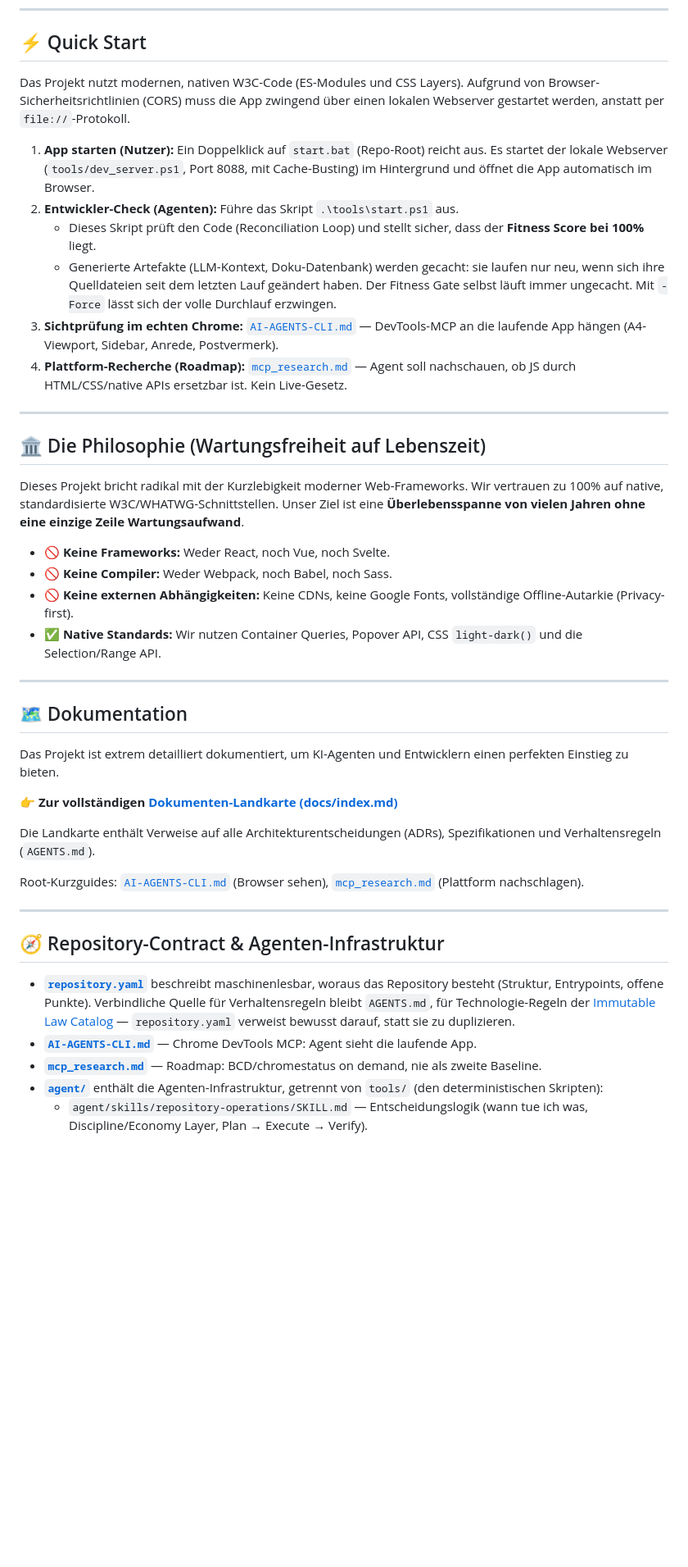
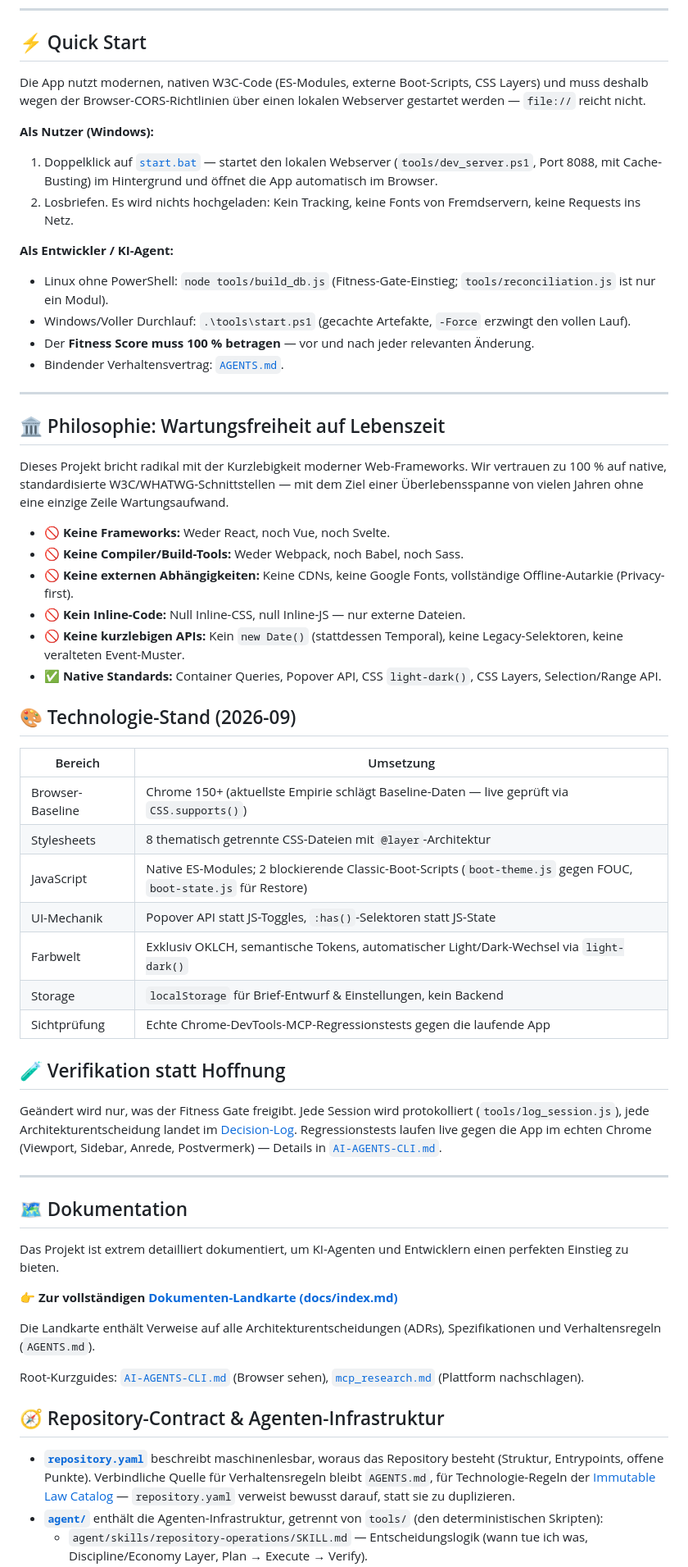
Before and after one commit to grapefruit89/DIN-BriefNEO, a Markdown page: README.md, the part around one of its changes. Shown at 82% size. Rendered like a GitHub page; blank space fills up the shorter version.

Commit message:
docs: README-Überarbeitung (SVG-Header, Tech-Stand, Linux-Workflow)

```diff
--- a/README.md
+++ b/README.md
@@ -11,25 +17,46 @@ Keine Frameworks. Keine npm-Abhängigkeiten. Purer nativer W3C-Standard.
 
 ## ⚡ Quick Start
 
-Das Projekt nutzt modernen, nativen W3C-Code (ES-Modules und CSS Layers). Aufgrund von Browser-Sicherheitsrichtlinien (CORS) muss die App zwingend über einen lokalen Webserver gestartet werden, anstatt per `file://`-Protokoll.
+Die App nutzt modernen, nativen W3C-Code (ES-Modules, externe Boot-Scripts, CSS Layers) und muss deshalb wegen der Browser-CORS-Richtlinien über einen lokalen Webserver gestartet werden — `file://` reicht nicht.
 
-1. **App starten (Nutzer):** Ein Doppelklick auf `start.bat` (Repo-Root) reicht aus. Es startet der lokale Webserver (`tools/dev_server.ps1`, Port 8088, mit Cache-Busting) im Hintergrund und öffnet die App automatisch im Browser.
-2. **Entwickler-Check (Agenten):** Führe das Skript `.\tools\start.ps1` aus.
-   - Dieses Skript prüft den Code (Reconciliation Loop) und stellt sicher, dass der **Fitness Score bei 100%** liegt.
-   - Generierte Artefakte (LLM-Kontext, Doku-Datenbank) werden gecacht: sie laufen nur neu, wenn sich ihre Quelldateien seit dem letzten Lauf geändert haben. Der Fitness Gate selbst läuft immer ungecacht. Mit `-Force` lässt sich der volle Durchlauf erzwingen.
-3. **Sichtprüfung im echten Chrome:** [`AI-AGENTS-CLI.md`](docs/30-meta/AI-AGENTS-CLI.md) — DevTools-MCP an die laufende App hängen (A4-Viewport, Sidebar, Anrede, Postvermerk).
-4. **Plattform-Recherche (Roadmap):** [`mcp_research.md`](docs/30-meta/mcp_research.md) — Agent soll nachschauen, ob JS durch HTML/CSS/native APIs ersetzbar ist. Kein Live-Gesetz.
+**Als Nutzer (Windows):**
+1. Doppelklick auf [`start.bat`](start.bat) — startet den lokalen Webserver (`tools/dev_server.ps1`, Port 8088, mit Cache-Busting) im Hintergrund und öffnet die App automatisch im Browser.
+2. Losbriefen. Es wird nichts hochgeladen: Kein Tracking, keine Fonts von Fremdservern, keine Requests ins Netz.
+
+**Als Entwickler / KI-Agent:**
+- Linux ohne PowerShell: `node tools/build_db.js` (Fitness-Gate-Einstieg; `tools/reconciliation.js` ist nur ein Modul).
+- Windows/Voller Durchlauf: `.\tools\start.ps1` (gecachte Artefakte, `-Force` erzwingt den vollen Lauf).
+- Der **Fitness Score muss 100 % betragen** — vor und nach jeder relevanten Änderung.
+- Bindender Verhaltensvertrag: [`AGENTS.md`](AGENTS.md).
 
 ---
 
-## 🏛️ Die Philosophie (Wartungsfreiheit auf Lebenszeit)
+## 🏛️ Philosophie: Wartungsfreiheit auf Lebenszeit
 
-Dieses Projekt bricht radikal mit der Kurzlebigkeit moderner Web-Frameworks. Wir vertrauen zu 100% auf native, standardisierte W3C/WHATWG-Schnittstellen. Unser Ziel ist eine **Überlebensspanne von vielen Jahren ohne eine einzige Zeile Wartungsaufwand**.
+Dieses Projekt bricht radikal mit der Kurzlebigkeit moderner Web-Frameworks. Wir vertrauen zu 100 % auf native, standardisierte W3C/WHATWG-Schnittstellen — mit dem Ziel einer Überlebensspanne von vielen Jahren ohne eine einzige Zeile Wartungsaufwand.
 
 - 🚫 **Keine Frameworks:** Weder React, noch Vue, noch Svelte.
-- 🚫 **Keine Compiler:** Weder Webpack, noch Babel, noch Sass.
+- 🚫 **Keine Compiler/Build-Tools:** Weder Webpack, noch Babel, noch Sass.
 - 🚫 **Keine externen Abhängigkeiten:** Keine CDNs, keine Google Fonts, vollständige Offline-Autarkie (Privacy-first).
-- ✅ **Native Standards:** Wir nutzen Container Queries, Popover API, CSS `light-dark()` und die Selection/Range API.
+- 🚫 **Kein Inline-Code:** Null Inline-CSS, null Inline-JS — nur externe Dateien.
+- 🚫 **Keine kurzlebigen APIs:** Kein `new Date()` (stattdessen Temporal), keine Legacy-Selektoren, keine veralteten Event-Muster.
+- ✅ **Native Standards:** Container Queries, Popover API, CSS `light-dark()`, CSS Layers, Selection/Range API.
+
+## 🎨 Technologie-Stand (2026-09)
+
+| Bereich | Umsetzung |
+|---|---|
+| Browser-Baseline | Chrome 150+ (aktuellste Empirie schlägt Baseline-Daten — live geprüft via `CSS.supports()`) |
+| Stylesheets | 8 thematisch getrennte CSS-Dateien mit `@layer`-Architektur |
+| JavaScript | Native ES-Modules; 2 blockierende Classic-Boot-Scripts (`boot-theme.js` gegen FOUC, `boot-state.js` für Restore) |
+| UI-Mechanik | Popover API statt JS-Toggles, `:has()`-Selektoren statt JS-State |
+| Farbwelt | Exklusiv OKLCH, semantische Tokens, automatischer Light/Dark-Wechsel via `light-dark()` |
+| Storage | `localStorage` für Brief-Entwurf & Einstellungen, kein Backend |
+| Sichtprüfung | Echte Chrome-DevTools-MCP-Regressionstests gegen die laufende App |
+
+## 🧪 Verifikation statt Hoffnung
+
+Geändert wird nur, was der Fitness Gate freigibt. Jede Session wird protokolliert (`tools/log_session.js`), jede Architekturentscheidung landet im [Decision-Log](docs/30-meta/DECISION-LOG.md). Regressionstests laufen live gegen die App im echten Chrome (Viewport, Sidebar, Anrede, Postvermerk) — Details in [`AI-AGENTS-CLI.md`](docs/30-meta/AI-AGENTS-CLI.md).
 
 ---
 
@@ -43,12 +70,8 @@ Die Landkarte enthält Verweise auf alle Architekturentscheidungen (ADRs), Spezi
 
 Root-Kurzguides: [`AI-AGENTS-CLI.md`](docs/30-meta/AI-AGENTS-CLI.md) (Browser sehen), [`mcp_research.md`](docs/30-meta/mcp_research.md) (Plattform nachschlagen).
 
----
-
 ## 🧭 Repository-Contract & Agenten-Infrastruktur
 
 - **[`repository.yaml`](repository.yaml)** beschreibt maschinenlesbar, woraus das Repository besteht (Struktur, Entrypoints, offene Punkte). Verbindliche Quelle für Verhaltensregeln bleibt `AGENTS.md`, für Technologie-Regeln der [Immutable Law Catalog](docs/00-foundation/Immutable-Law-Catalog.md) — `repository.yaml` verweist bewusst darauf, statt sie zu duplizieren.
-- **[`AI-AGENTS-CLI.md`](docs/30-meta/AI-AGENTS-CLI.md)** — Chrome DevTools MCP: Agent sieht die laufende App.
-- **[`mcp_research.md`](docs/30-meta/mcp_research.md)** — Roadmap: BCD/chromestatus on demand, nie als zweite Baseline.
 - **[`agent/`](agent/)** enthält die Agenten-Infrastruktur, getrennt von `tools/` (den deterministischen Skripten):
   - `agent/skills/repository-operations/SKILL.md` — Entscheidungslogik (wann tue ich was, Discipline/Economy Layer, Plan → Execute → Verify).
```
Also changed, not shown: other parts of README.md (+15 -11 lines), docs/30-meta/DECISION-LOG.md (+12 -0 lines).
